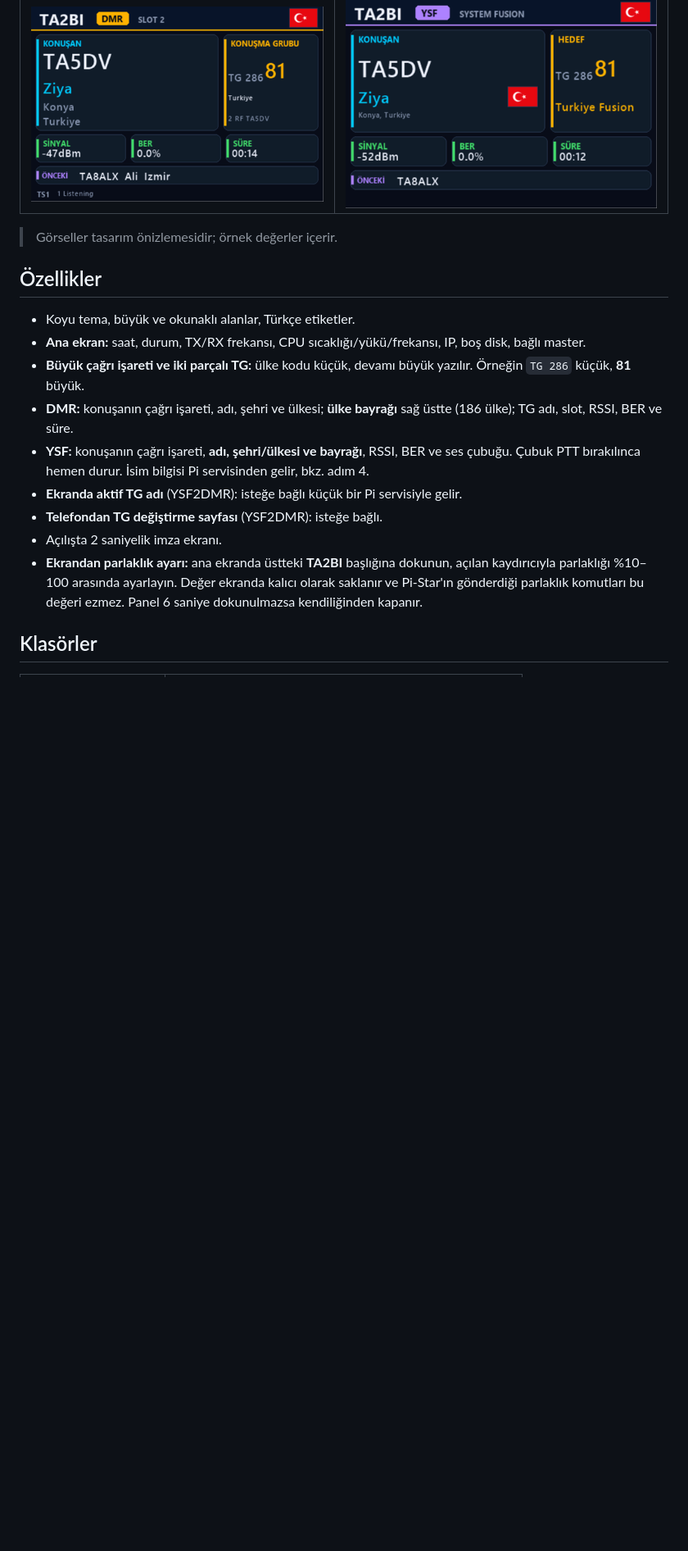
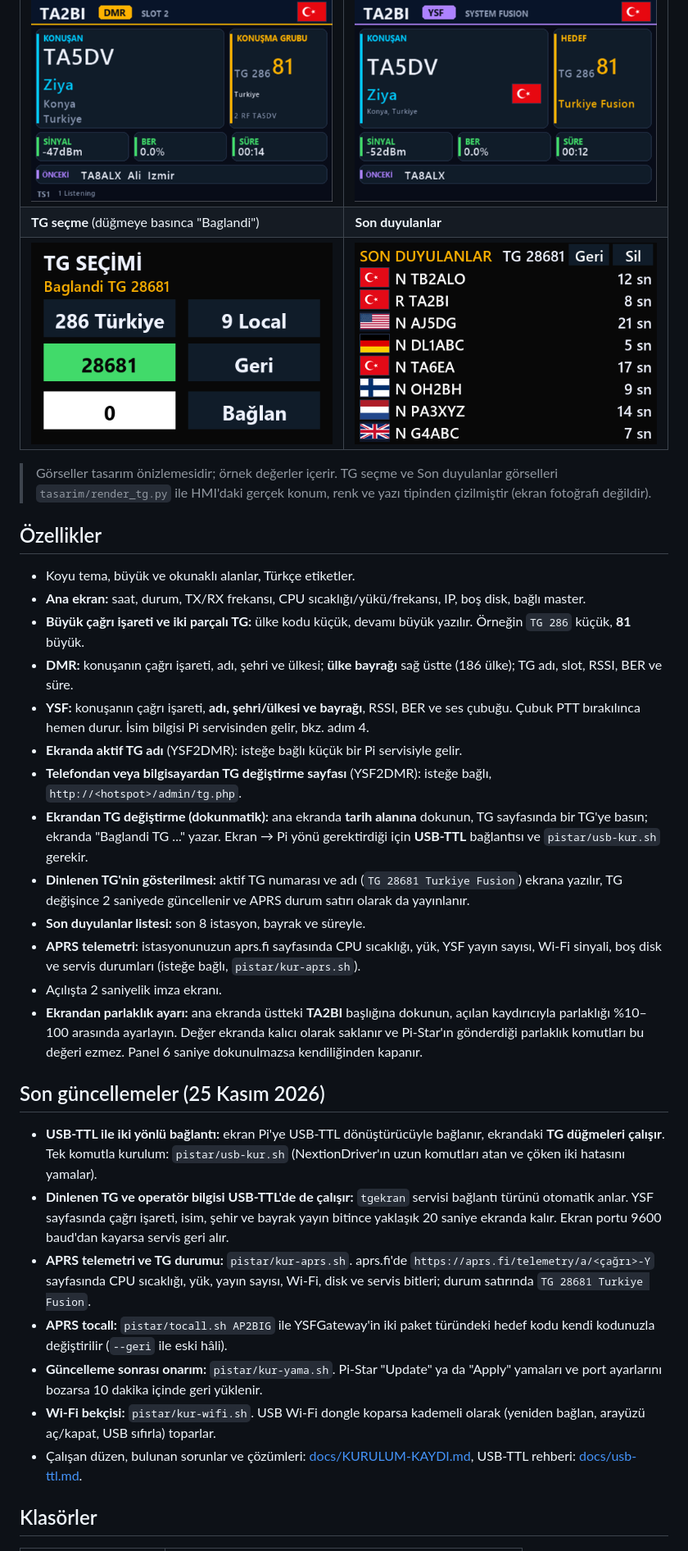
Before and after one commit to mozbey/TA2BI-Nextion-PiStar, a Markdown page: README.md, the part around one of its changes. Shown at 82% size. GitHub-like rendering; pictures changed too: docs/ekran/son-duyulan.png (added), docs/ekran/tg-baglandi.png (added); blank space fills up the shorter version.

```diff
--- a/README.md
+++ b/README.md
@@ -11,8 +11,10 @@ Tasarım: **TA2BI – Murat ÖZ** · [English summary below](#english)
 | ![Açılış](docs/ekran/acilis.png) | ![MMDVM](docs/ekran/mmdvm.png) |
 | **DMR** | **YSF** |
 | ![DMR](docs/ekran/dmr.png) | ![YSF](docs/ekran/ysf.png) |
+| **TG seçme** (düğmeye basınca "Baglandi") | **Son duyulanlar** |
+| ![TG seçme](docs/ekran/tg-baglandi.png) | ![Son duyulanlar](docs/ekran/son-duyulan.png) |
 
-> Görseller tasarım önizlemesidir; örnek değerler içerir.
+> Görseller tasarım önizlemesidir; örnek değerler içerir. TG seçme ve Son duyulanlar görselleri `tasarim/render_tg.py` ile HMI'daki gerçek konum, renk ve yazı tipinden çizilmiştir (ekran fotoğrafı değildir).
 
 ## Özellikler
 - Koyu tema, büyük ve okunaklı alanlar, Türkçe etiketler.
@@ -21,9 +23,22 @@ Tasarım: **TA2BI – Murat ÖZ** · [English summary below](#english)
 - **DMR:** konuşanın çağrı işareti, adı, şehri ve ülkesi; **ülke bayrağı** sağ üstte (186 ülke); TG adı, slot, RSSI, BER ve süre.
 - **YSF:** konuşanın çağrı işareti, **adı, şehri/ülkesi ve bayrağı**, RSSI, BER ve ses çubuğu. Çubuk PTT bırakılınca hemen durur. İsim bilgisi Pi servisinden gelir, bkz. adım 4.
 - **Ekranda aktif TG adı** (YSF2DMR): isteğe bağlı küçük bir Pi servisiyle gelir.
-- **Telefondan TG değiştirme sayfası** (YSF2DMR): isteğe bağlı.
+- **Telefondan veya bilgisayardan TG değiştirme sayfası** (YSF2DMR): isteğe bağlı, `http://<hotspot>/admin/tg.php`.
+- **Ekrandan TG değiştirme (dokunmatik):** ana ekranda **tarih alanına** dokunun, TG sayfasında bir TG'ye basın; ekranda "Baglandi TG ..." yazar. Ekran → Pi yönü gerektirdiği için **USB-TTL** bağlantısı ve `pistar/usb-kur.sh` gerekir.
+- **Dinlenen TG'nin gösterilmesi:** aktif TG numarası ve adı (`TG 28681 Turkiye Fusion`) ekrana yazılır, TG değişince 2 saniyede güncellenir ve APRS durum satırı olarak da yayınlanır.
+- **Son duyulanlar listesi:** son 8 istasyon, bayrak ve süreyle.
+- **APRS telemetri:** istasyonunuzun aprs.fi sayfasında CPU sıcaklığı, yük, YSF yayın sayısı, Wi-Fi sinyali, boş disk ve servis durumları (isteğe bağlı, `pistar/kur-aprs.sh`).
 - Açılışta 2 saniyelik imza ekranı.
 - **Ekrandan parlaklık ayarı:** ana ekranda üstteki **TA2BI** başlığına dokunun, açılan kaydırıcıyla parlaklığı %10–100 arasında ayarlayın. Değer ekranda kalıcı olarak saklanır ve Pi-Star'ın gönderdiği parlaklık komutları bu değeri ezmez. Panel 6 saniye dokunulmazsa kendiliğinden kapanır.
+
+## Son güncellemeler (25 Kasım 2026)
+- **USB-TTL ile iki yönlü bağlantı:** ekran Pi'ye USB-TTL dönüştürücüyle bağlanır, ekrandaki **TG düğmeleri çalışır**. Tek komutla kurulum: `pistar/usb-kur.sh` (NextionDriver'ın uzun komutları atan ve çöken iki hatasını yamalar).
+- **Dinlenen TG ve operatör bilgisi USB-TTL'de de çalışır:** `tgekran` servisi bağlantı türünü otomatik anlar. YSF sayfasında çağrı işareti, isim, şehir ve bayrak yayın bitince yaklaşık 20 saniye ekranda kalır. Ekran portu 9600 baud'dan kayarsa servis geri alır.
+- **APRS telemetri ve TG durumu:** `pistar/kur-aprs.sh`. aprs.fi'de `https://aprs.fi/telemetry/a/<çağrı>-Y` sayfasında CPU sıcaklığı, yük, yayın sayısı, Wi-Fi, disk ve servis bitleri; durum satırında `TG 28681 Turkiye Fusion`.
+- **APRS tocall:** `pistar/tocall.sh AP2BIG` ile YSFGateway'in iki paket türündeki hedef kodu kendi kodunuzla değiştirilir (`--geri` ile eski hâli).
+- **Güncelleme sonrası onarım:** `pistar/kur-yama.sh`. Pi-Star "Update" ya da "Apply" yamaları ve port ayarlarını bozarsa 10 dakika içinde geri yüklenir.
+- **Wi-Fi bekçisi:** `pistar/kur-wifi.sh`. USB Wi-Fi dongle koparsa kademeli olarak (yeniden bağlan, arayüzü aç/kapat, USB sıfırla) toparlar.
+- Çalışan düzen, bulunan sorunlar ve çözümleri: [docs/KURULUM-KAYDI.md](docs/KURULUM-KAYDI.md), USB-TTL rehberi: [docs/usb-ttl.md](docs/usb-ttl.md).
 
 ## Klasörler
 | Klasör | İçerik |
```
Also changed, not shown: other parts of README.md (+1 -0 lines), 1 other file.
